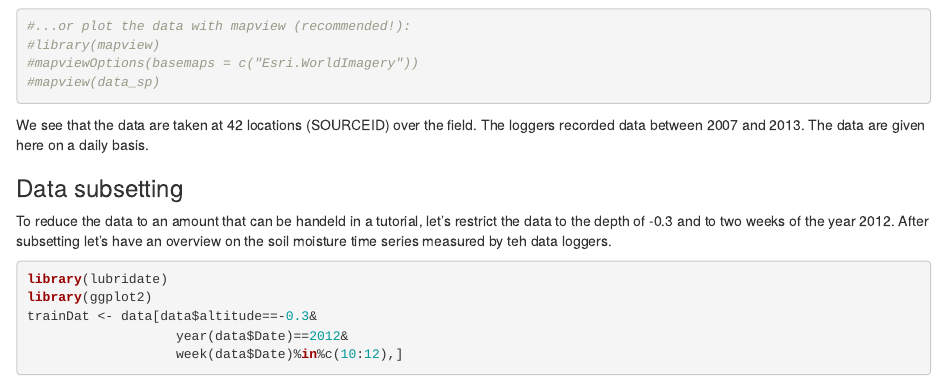
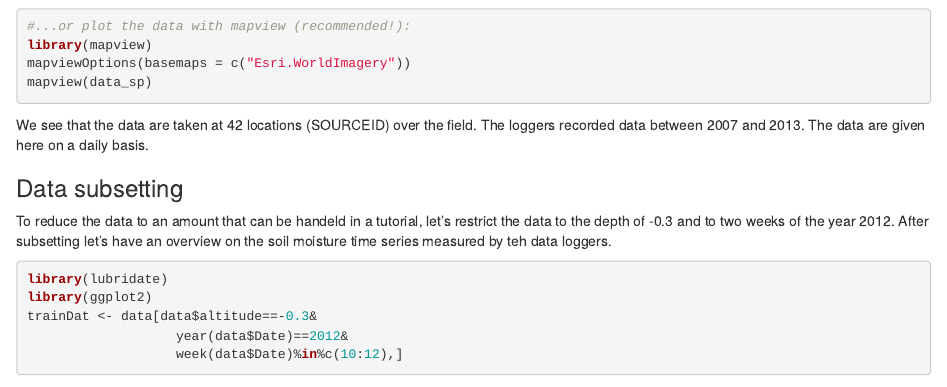
Before and after one commit to HannaMeyer/CAST, an R Markdown document (vignettes/CAST-intro.Rmd): the page in a window 1100 px wide, from 1670 px down. Rendered offline with R 4.5, knitr and Pandoc, with nearby package versions; some code elsewhere in the file could not run offline.

Commit message:
use mapview in tutorial

````diff
--- a/vignettes/CAST-intro.Rmd
+++ b/vignettes/CAST-intro.Rmd
@@ -72,9 +72,9 @@ plot(data_sp,axes=T,col="black")
 
 ```{r, message = FALSE, warning=FALSE, eval=user_hanna}
 #...or plot the data with mapview (recommended!):
-#library(mapview)
-#mapviewOptions(basemaps = c("Esri.WorldImagery"))
-#mapview(data_sp)
+library(mapview)
+mapviewOptions(basemaps = c("Esri.WorldImagery"))
+mapview(data_sp)
 ```
 
 We see that the data are taken at 42 locations (SOURCEID) over the field. The loggers recorded data between 2007 and 2013. The data are given here on a daily basis.
````
